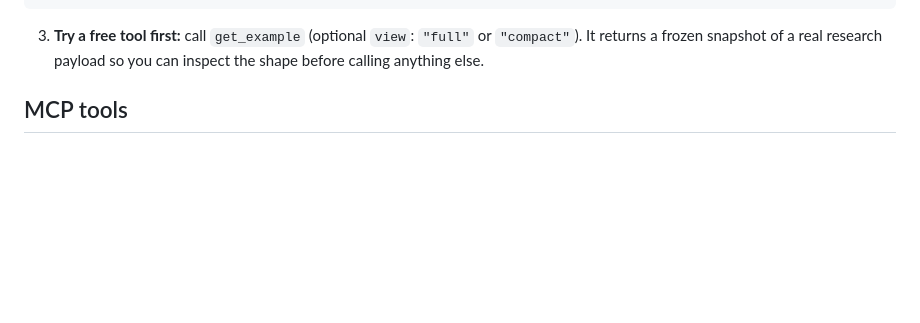
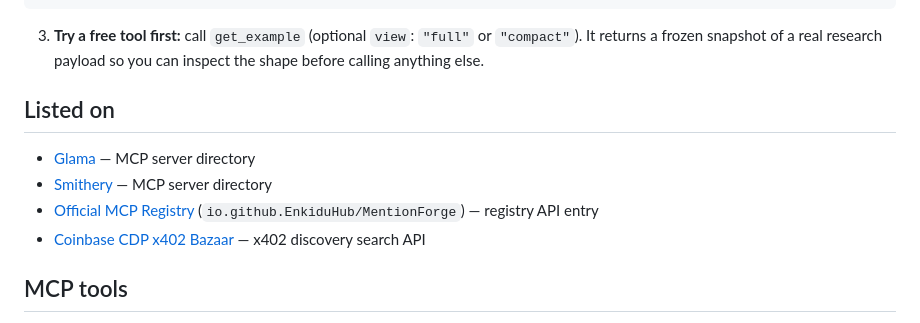
Before and after one commit to EnkiduHub/MentionForge, a Markdown page: README.md, the part around the change. Rendered like a GitHub page; blank space fills up the shorter version.

Commit message:
MF-24: add README Listed on directory links (#32)
Add a short Listed on section after Quickstart and an Unreleased changelog line.

Co-authored-by: Cursor Agent <cursoragent@cursor.com>
Co-authored-by: Ryujin <EnkiduHub@users.noreply.github.com>

````diff
--- a/README.md
+++ b/README.md
@@ -28,6 +28,13 @@
 ```
 
 3. **Try a free tool first:** call `get_example` (optional `view`: `"full"` or `"compact"`). It returns a frozen snapshot of a real research payload so you can inspect the shape before calling anything else.
+
+## Listed on
+
+- [Glama](https://glama.ai/mcp/servers/EnkiduHub/MentionForge) — MCP server directory
+- [Smithery](https://smithery.ai/servers/enkiduhub/mentionforge) — MCP server directory
+- [Official MCP Registry](https://registry.modelcontextprotocol.io/v0/servers?search=io.github.EnkiduHub/MentionForge) (`io.github.EnkiduHub/MentionForge`) — registry API entry
+- [Coinbase CDP x402 Bazaar](https://api.cdp.coinbase.com/platform/v2/x402/discovery/search?query=MentionForge) — x402 discovery search API
 
 ## MCP tools
 
````
Also changed, not shown: CHANGELOG.md (+1 -0 lines).
